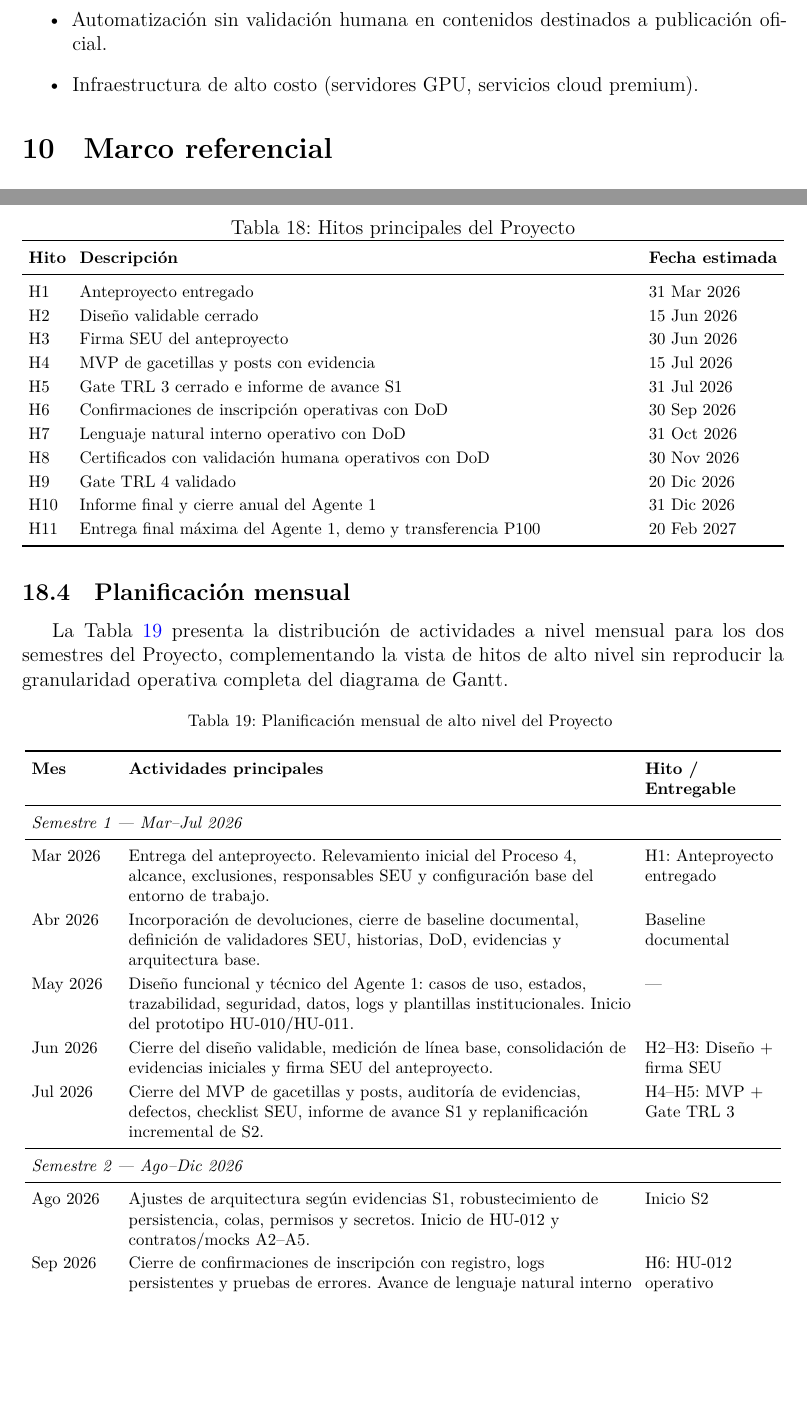
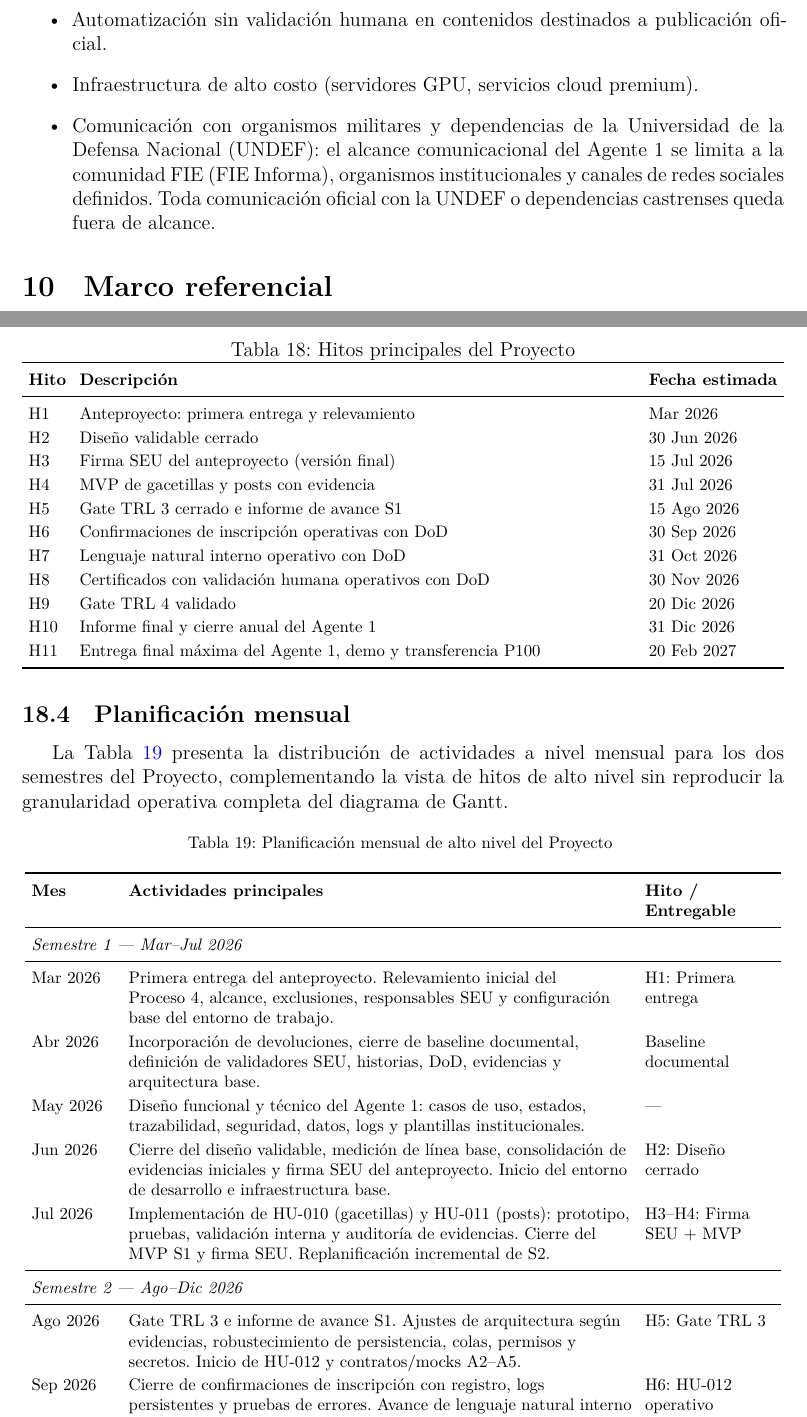
Before and after one commit to SpendIce/Proyecto-Final, a LaTeX document (Documentos/Anteproyecto/Anteproyecto-PPS-Juan-Ignacio-Gone.tex): two parts of pages 14 and 32 of 36 before the commit and two parts of pages 14 and 33 of 37 after it, joined at a grey line, cut so that both start at the same text, the shorter picture padded with empty space. Compiled offline with XeLaTeX.

Commit message:
docs(anteproyecto): actualizar fechas, exclusión UNDEF y alineación con documentos de diseño
- Ajusta cronograma para reflejar estado real a mitad de junio sin implementación:
  H1 (primera entrega Mar), H2 diseño 30-Jun, H3 firma SEU 15-Jul, H4 MVP 31-Jul, H5 TRL3 15-Ago
- Planificación mensual: Mayo queda como diseño puro (sin prototipo), Junio cierra diseño
  e inicia infraestructura, Julio implementa HU-010/011, Agosto cierra gate TRL3
- Agrega exclusión UNDEF: comunicación con organismos militares y dependencias UNDEF fuera de alcance
- Proceso 4: agrega "(FIE Informa)", orden RRSS (Instagram, LinkedIn, Facebook) y RT en RACI
- Interacción A4: aclara naturaleza bidireccional (A4 → A1 consultas; A1 → A4 material)
- Tabla entregables S1: refleja primera entrega Mar y versión final Jul con gate en Ago

```diff
--- a/Documentos/Anteproyecto/Anteproyecto-PPS-Juan-Ignacio-Gone.tex
+++ b/Documentos/Anteproyecto/Anteproyecto-PPS-Juan-Ignacio-Gone.tex
@@ -394,6 +394,7 @@ El Agente~1 se ubica como soporte tecnol\'ogico principal del Proceso~4 (Comunic
   \item Scraping o consumo de APIs externas complejas no definidas en la etapa actual.
   \item Automatizaci\'on sin validaci\'on humana en contenidos destinados a publicaci\'on oficial.
   \item Infraestructura de alto costo (servidores GPU, servicios cloud premium).
+  \item Comunicaci\'on con organismos militares y dependencias de la \ac{UNDEF}: el alcance comunicacional del Agente~1 se limita a la comunidad \ac{FIE} (FIE Informa), organismos institucionales y canales de redes sociales definidos. Toda comunicaci\'on oficial con la \ac{UNDEF} o dependencias castrenses queda fuera de alcance.
 \end{itemize}
 
 % =============================================================================
@@ -1165,11 +1166,11 @@ La ventana de febrero de 2027 se reserva solamente como margen m\'aximo para obs
     \toprule
     \textbf{Hito} & \textbf{Descripci\'on} & \textbf{Fecha estimada} \\
     \midrule
-    H1 & Anteproyecto entregado & 31 Mar 2026 \\
-    H2 & Dise\~no validable cerrado & 15 Jun 2026 \\
-    H3 & Firma \ac{SEU} del anteproyecto & 30 Jun 2026 \\
-    H4 & \ac{MVP} de gacetillas y posts con evidencia & 15 Jul 2026 \\
-    H5 & Gate \ac{TRL}~3 cerrado e informe de avance S1 & 31 Jul 2026 \\
+    H1 & Anteproyecto: primera entrega y relevamiento & Mar 2026 \\
+    H2 & Dise\~no validable cerrado & 30 Jun 2026 \\
+    H3 & Firma \ac{SEU} del anteproyecto (versi\'on final) & 15 Jul 2026 \\
+    H4 & \ac{MVP} de gacetillas y posts con evidencia & 31 Jul 2026 \\
+    H5 & Gate \ac{TRL}~3 cerrado e informe de avance S1 & 15 Ago 2026 \\
     H6 & Confirmaciones de inscripci\'on operativas con \ac{DoD} & 30 Sep 2026 \\
     H7 & Lenguaje natural interno operativo con \ac{DoD} & 31 Oct 2026 \\
     H8 & Certificados con validaci\'on humana operativos con \ac{DoD} & 30 Nov 2026 \\
@@ -1198,15 +1199,15 @@ La Tabla~\ref{tab:planificacion-mensual} presenta la distribuci\'on de actividad
     \endhead
     \multicolumn{3}{l}{\textit{Semestre~1 --- Mar--Jul 2026}} \\
     \midrule
-    Mar 2026 & Entrega del anteproyecto. Relevamiento inicial del Proceso~4, alcance, exclusiones, responsables \ac{SEU} y configuraci\'on base del entorno de trabajo. & H1: Anteproyecto entregado \\
+    Mar 2026 & Primera entrega del anteproyecto. Relevamiento inicial del Proceso~4, alcance, exclusiones, responsables \ac{SEU} y configuraci\'on base del entorno de trabajo. & H1: Primera entrega \\
     Abr 2026 & Incorporaci\'on de devoluciones, cierre de baseline documental, definici\'on de validadores \ac{SEU}, historias, \ac{DoD}, evidencias y arquitectura base. & Baseline documental \\
-    May 2026 & Dise\~no funcional y t\'ecnico del Agente~1: casos de uso, estados, trazabilidad, seguridad, datos, logs y plantillas institucionales. Inicio del prototipo HU-010/HU-011. & --- \\
-    Jun 2026 & Cierre del dise\~no validable, medici\'on de l\'inea base, consolidaci\'on de evidencias iniciales y firma \ac{SEU} del anteproyecto. & H2--H3: Dise\~no + firma \ac{SEU} \\
-    Jul 2026 & Cierre del \ac{MVP} de gacetillas y posts, auditor\'ia de evidencias, defectos, checklist \ac{SEU}, informe de avance S1 y replanificaci\'on incremental de S2. & H4--H5: \ac{MVP} + Gate \ac{TRL}~3 \\
+    May 2026 & Dise\~no funcional y t\'ecnico del Agente~1: casos de uso, estados, trazabilidad, seguridad, datos, logs y plantillas institucionales. & --- \\
+    Jun 2026 & Cierre del dise\~no validable, medici\'on de l\'inea base, consolidaci\'on de evidencias iniciales y firma \ac{SEU} del anteproyecto. Inicio del entorno de desarrollo e infraestructura base. & H2: Dise\~no cerrado \\
+    Jul 2026 & Implementaci\'on de HU-010 (gacetillas) y HU-011 (posts): prototipo, pruebas, validaci\'on interna y auditor\'ia de evidencias. Cierre del \ac{MVP} S1 y firma \ac{SEU}. Replanificaci\'on incremental de S2. & H3--H4: Firma \ac{SEU} + \ac{MVP} \\
     \midrule
     \multicolumn{3}{l}{\textit{Semestre~2 --- Ago--Dic 2026}} \\
     \midrule
-    Ago 2026 & Ajustes de arquitectura seg\'un evidencias S1, robustecimiento de persistencia, colas, permisos y secretos. Inicio de HU-012 y contratos/mocks A2--A5. & Inicio S2 \\
+    Ago 2026 & Gate \ac{TRL}~3 e informe de avance S1. Ajustes de arquitectura seg\'un evidencias, robustecimiento de persistencia, colas, permisos y secretos. Inicio de HU-012 y contratos/mocks A2--A5. & H5: Gate \ac{TRL}~3 \\
     Sep 2026 & Cierre de confirmaciones de inscripci\'on con registro, logs persistentes y pruebas de errores. Avance de lenguaje natural interno y control de defectos. & H6: HU-012 operativo \\
     Oct 2026 & Cierre de lenguaje natural interno con registro operativo y pruebas de usabilidad. Inicio de certificados, seguridad e integraci\'on progresiva A2--A5. & H7: HU-013 operativo \\
     Nov 2026 & Cierre de certificados con aprobaci\'on manual, pruebas de sistema, seguridad, validaci\'on con usuarios \ac{SEU} y regresi\'on sobre defectos cr\'iticos. & H8: HU-014 operativo \\
```
Also changed, not shown: Documentos/Anteproyecto/Anteproyecto-PPS-Juan-Ignacio-Gone.tex (6 more changed lines).
